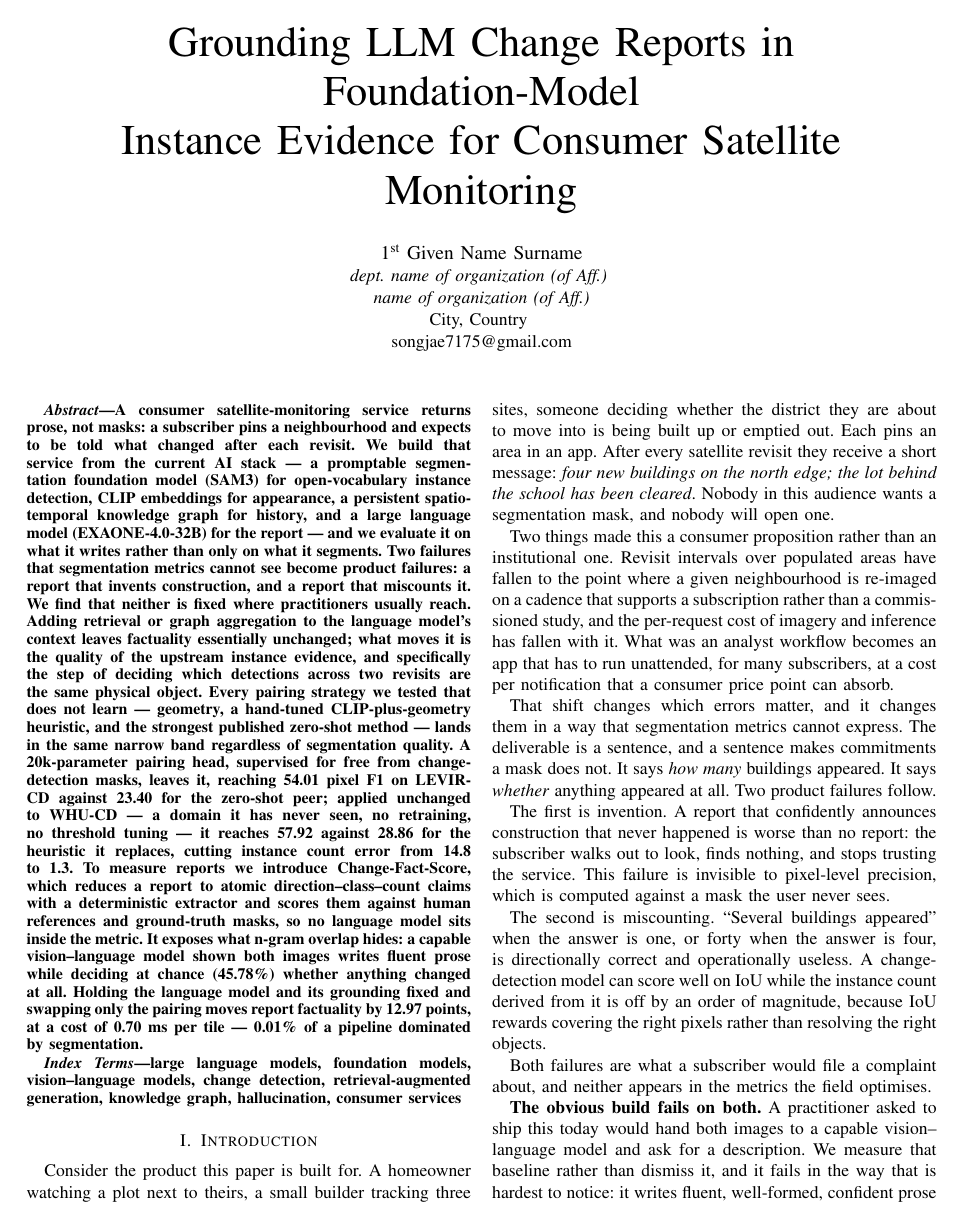
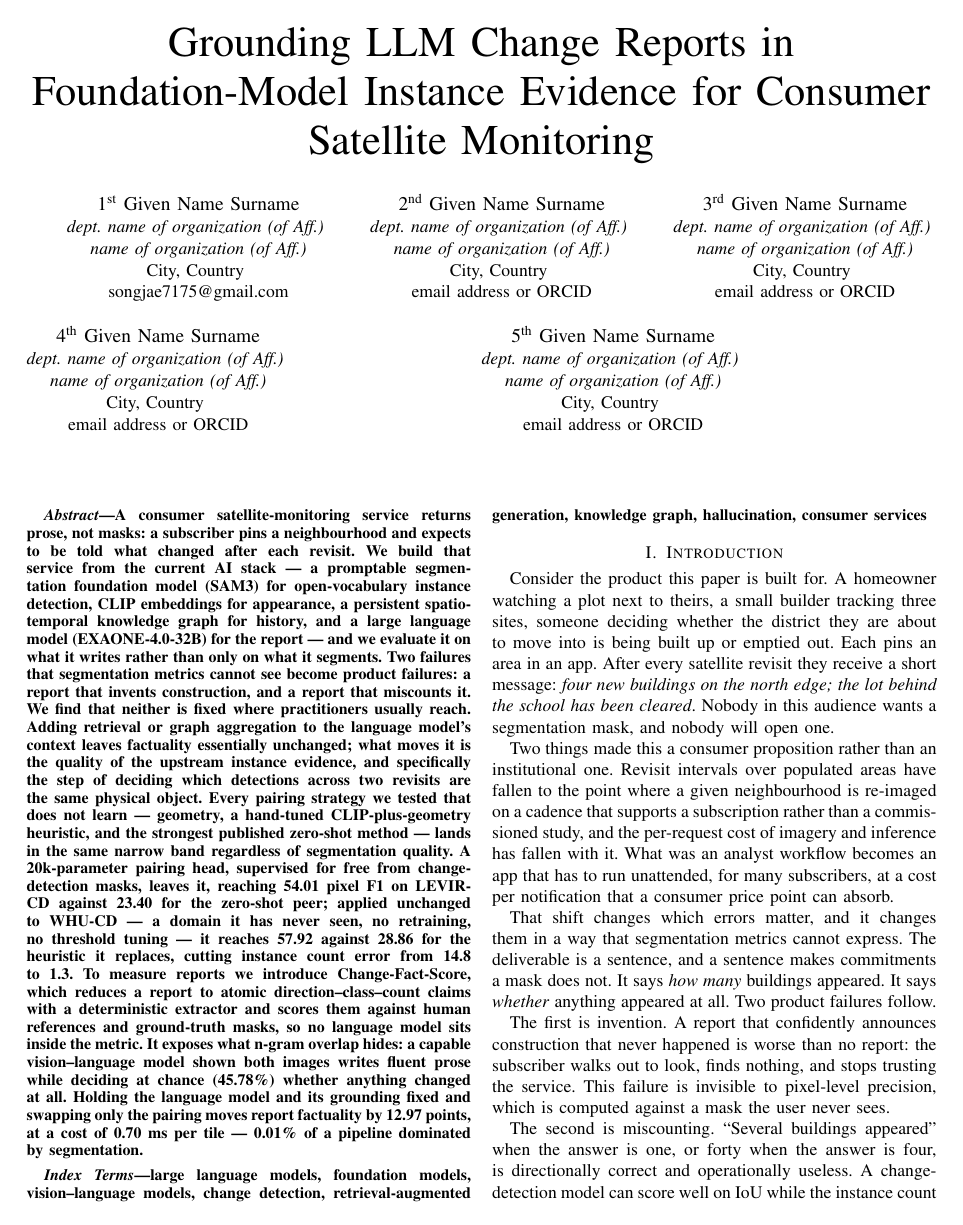
Before and after one commit to Parkdev22222/multi-source-intelligent-system, a LaTeX paper (paper/main.tex): page 1 of 8. Compiled offline with pdfLaTeX; a missing font is replaced by an installed copy or a similar font; a LaTeX package or settings file that is missing is left out.

Commit message:
Restore the template's multi-author block, for the five authors this will carry
The block had been collapsed to one author while the template was being
adopted. The paper will be submitted with five, so it goes back to the
template's placeholder form -- five ordinal blocks with the affiliation fields
intact, which IEEEtran lays out itself (three across, then two). Filling them
in is now text entry rather than LaTeX.

The manual line break in the title goes with it. It sat after
"Foundation-Model" and was tuned for some earlier width; under this class it
broke the title into four ragged lines. Without it IEEEtran balances the title
into three. Still 8 pages, no overfull boxes.

Co-Authored-By: Claude Opus 5 <noreply@anthropic.com>
Claude-Session: https://claude.ai/code/session_01RujBK4skEiGXtNstPpbTTM

```diff
--- a/paper/main.tex
+++ b/paper/main.tex
@@ -39,17 +39,46 @@
 
 \begin{document}
 
-\title{Grounding LLM Change Reports in Foundation-Model\\Instance Evidence for
-Consumer Satellite Monitoring}
+% No manual line break: the one that used to sit after "Foundation-Model" was
+% tuned for a different column width and broke the title across four ragged
+% lines under this class. IEEEtran balances it into three.
+\title{Grounding LLM Change Reports in Foundation-Model Instance Evidence
+for Consumer Satellite Monitoring}
 
-% TODO: the template's author block, filled for one author. Blinding is still
-% unconfirmed; if the venue reviews blind, this block and the repository link
-% both have to go.
+% TODO: the template's author block, kept in its placeholder form for the five
+% authors this paper will carry. Fill each block; the ordinals are the
+% template's own convention and IEEEtran lays the blocks out itself, so do not
+% add spacing or line breaks between them. Blinding is still unconfirmed -- if
+% the venue reviews blind, this whole block and the repository link go.
 \author{\IEEEauthorblockN{1\textsuperscript{st} Given Name Surname}
 \IEEEauthorblockA{\textit{dept. name of organization (of Aff.)} \\
 \textit{name of organization (of Aff.)}\\
 City, Country \\
 songjae7175@gmail.com}
+\and
+\IEEEauthorblockN{2\textsuperscript{nd} Given Name Surname}
+\IEEEauthorblockA{\textit{dept. name of organization (of Aff.)} \\
+\textit{name of organization (of Aff.)}\\
+City, Country \\
+email address or ORCID}
+\and
+\IEEEauthorblockN{3\textsuperscript{rd} Given Name Surname}
+\IEEEauthorblockA{\textit{dept. name of organization (of Aff.)} \\
+\textit{name of organization (of Aff.)}\\
+City, Country \\
+email address or ORCID}
+\and
+\IEEEauthorblockN{4\textsuperscript{th} Given Name Surname}
+\IEEEauthorblockA{\textit{dept. name of organization (of Aff.)} \\
+\textit{name of organization (of Aff.)}\\
+City, Country \\
+email address or ORCID}
+\and
+\IEEEauthorblockN{5\textsuperscript{th} Given Name Surname}
+\IEEEauthorblockA{\textit{dept. name of organization (of Aff.)} \\
+\textit{name of organization (of Aff.)}\\
+City, Country \\
+email address or ORCID}
 }
 
 \maketitle
```
